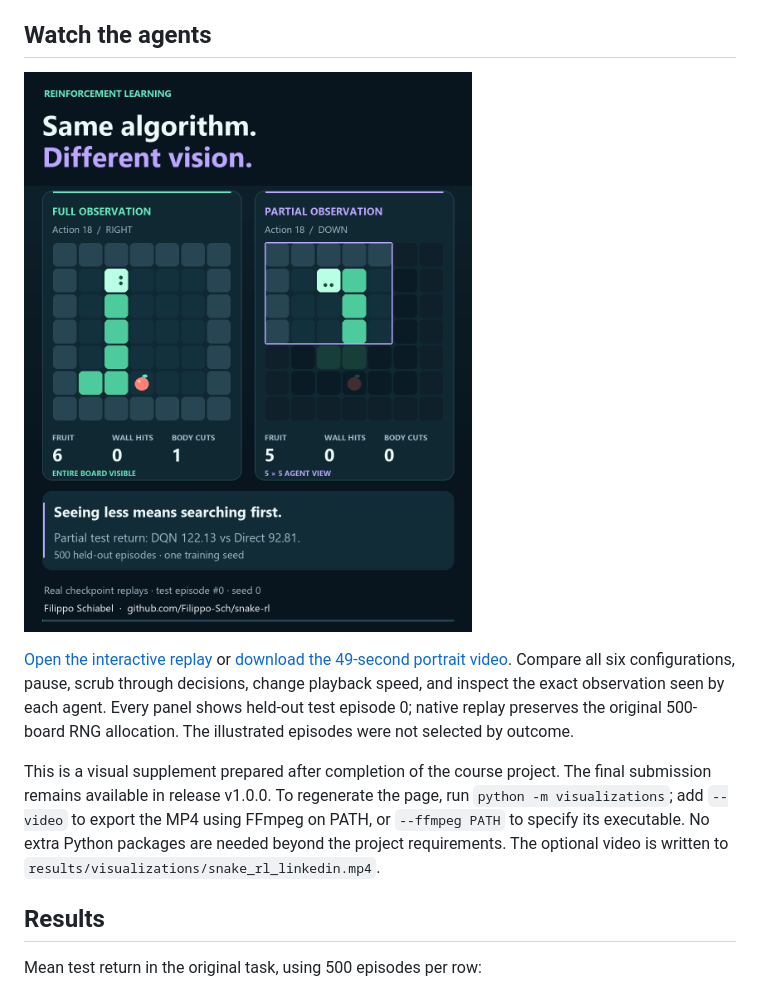
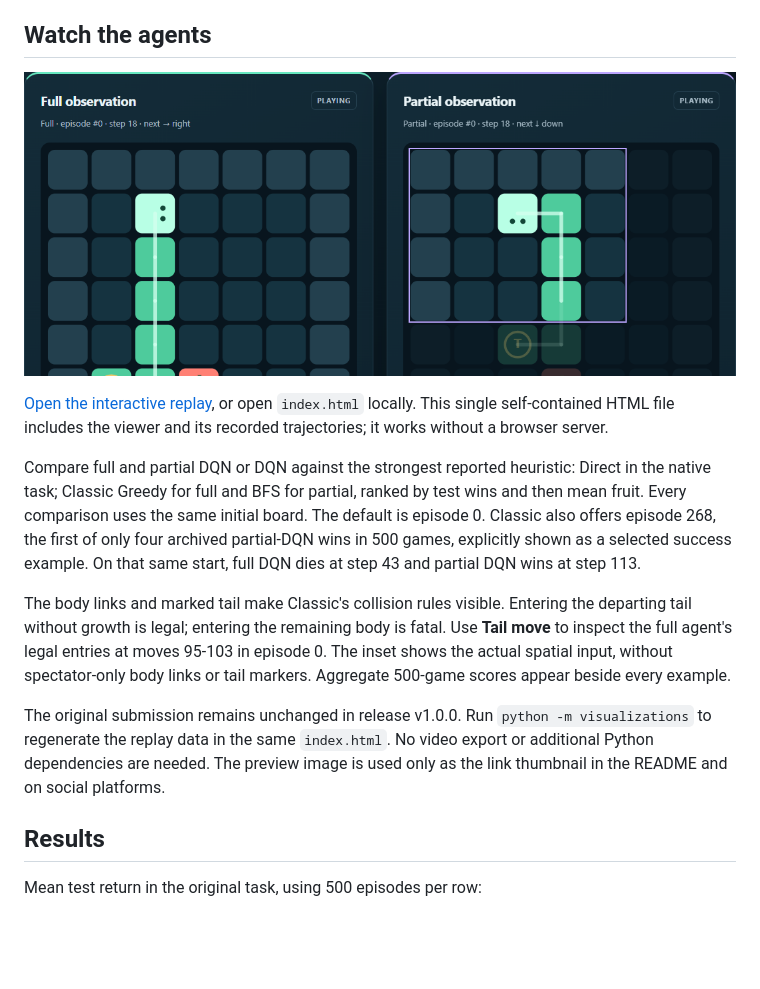
Before and after one commit to Filippo-Sch/snake-rl, a Markdown page: README.md, the part around the change. GitHub-like rendering; pictures changed too: visualizations/poster.png (deleted), visualizations/preview.png (added); blank space fills up the shorter version.

Commit message:
Simplify interactive replay and add paired baseline comparisons

```diff
--- a/README.md
+++ b/README.md
@@ -19,21 +19,30 @@ reconstruct the results.
 
 ## Watch the agents
 
-[![Six frozen DQN policies with full and partial observation](visualizations/poster.png)](https://filippo-sch.github.io/snake-rl/visualizations/)
+[![Interactive comparisons of DQN, observation regimes and reference heuristics](visualizations/preview.png)](https://filippo-sch.github.io/snake-rl/)
 
-[Open the interactive replay](https://filippo-sch.github.io/snake-rl/visualizations/)
-or [download the 49-second portrait video](https://github.com/Filippo-Sch/snake-rl/releases/tag/v1.1.0).
-Compare all six configurations, pause, scrub through decisions, change playback
-speed, and inspect the exact observation seen by each agent. Every panel shows
-held-out test episode 0; native replay preserves the original 500-board RNG
-allocation. The illustrated episodes were not selected by outcome.
+[Open the interactive replay](https://filippo-sch.github.io/snake-rl/), or open
+`index.html` locally. This single self-contained HTML file includes the viewer
+and its recorded trajectories; it works without a browser server.
 
-This is a visual supplement prepared after completion of the course project.
-The final submission remains available in release v1.0.0. To regenerate the page,
-run `python -m visualizations`; add `--video` to export the MP4 using FFmpeg on
-PATH, or `--ffmpeg PATH` to specify its executable. No extra Python packages are
-needed beyond the project requirements. The optional video is written to
-`results/visualizations/snake_rl_linkedin.mp4`.
+Compare full and partial DQN or DQN against the strongest reported heuristic:
+Direct in the native task; Classic Greedy for full and BFS for partial, ranked
+by test wins and then mean fruit. Every comparison uses the same initial board.
+The default is episode 0. Classic also offers episode 268, the first of only
+four archived partial-DQN wins in 500 games, explicitly shown as a selected
+success example. On that same start, full DQN dies at step 43 and partial DQN
+wins at step 113.
+
+The body links and marked tail make Classic's collision rules visible. Entering
+the departing tail without growth is legal; entering the remaining body is fatal.
+Use **Tail move** to inspect the full agent's legal entries at moves 95-103 in
+episode 0. The inset shows the actual spatial input, without spectator-only body
+links or tail markers. Aggregate 500-game scores appear beside every example.
+
+The original submission remains unchanged in release v1.0.0. Run
+`python -m visualizations` to regenerate the replay data in the same `index.html`.
+No video export or additional Python dependencies are needed. The preview image
+is used only as the link thumbnail in the README and on social platforms.
 
 ## Results
 
```
Also changed, not shown: 6 other files.
